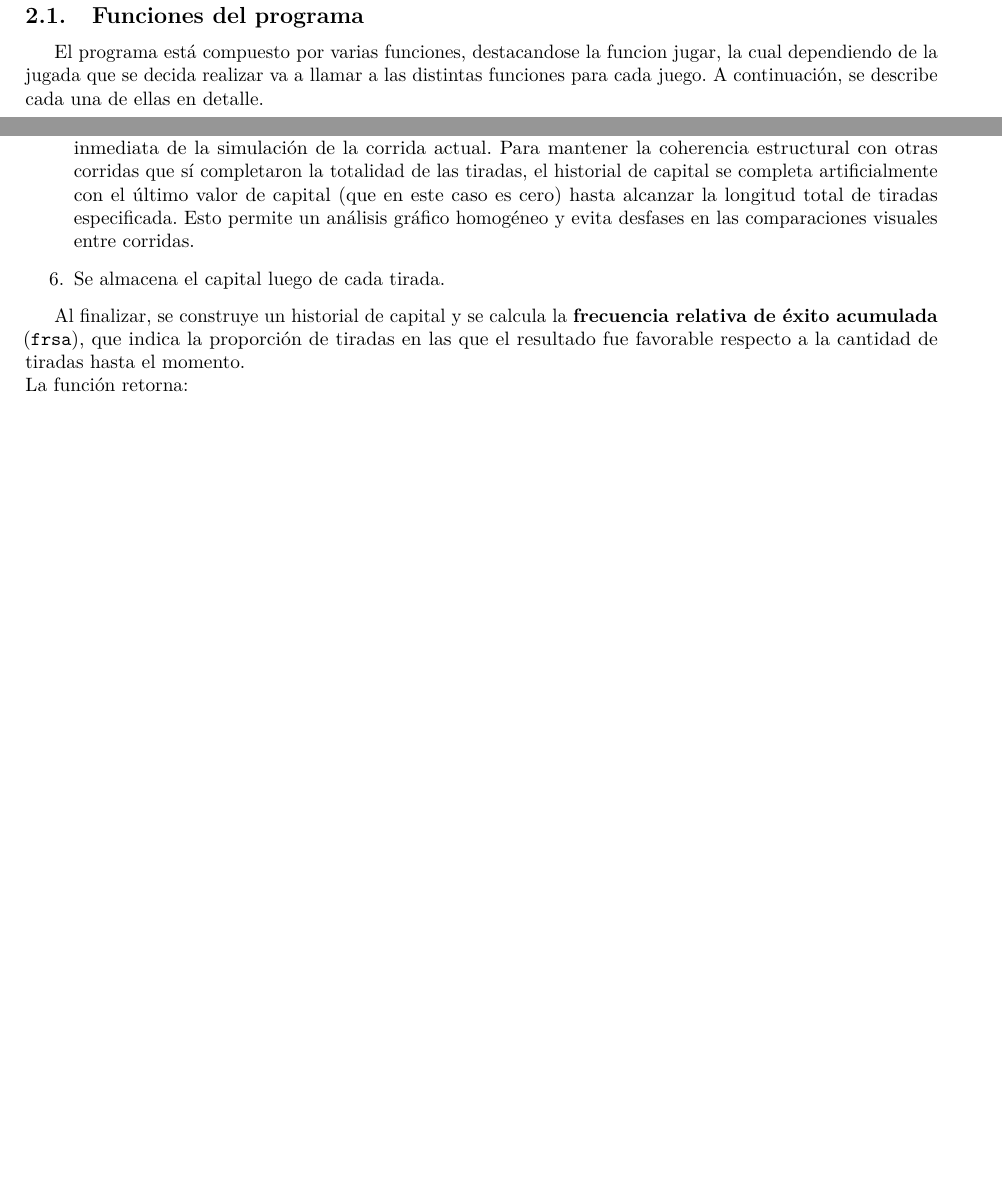
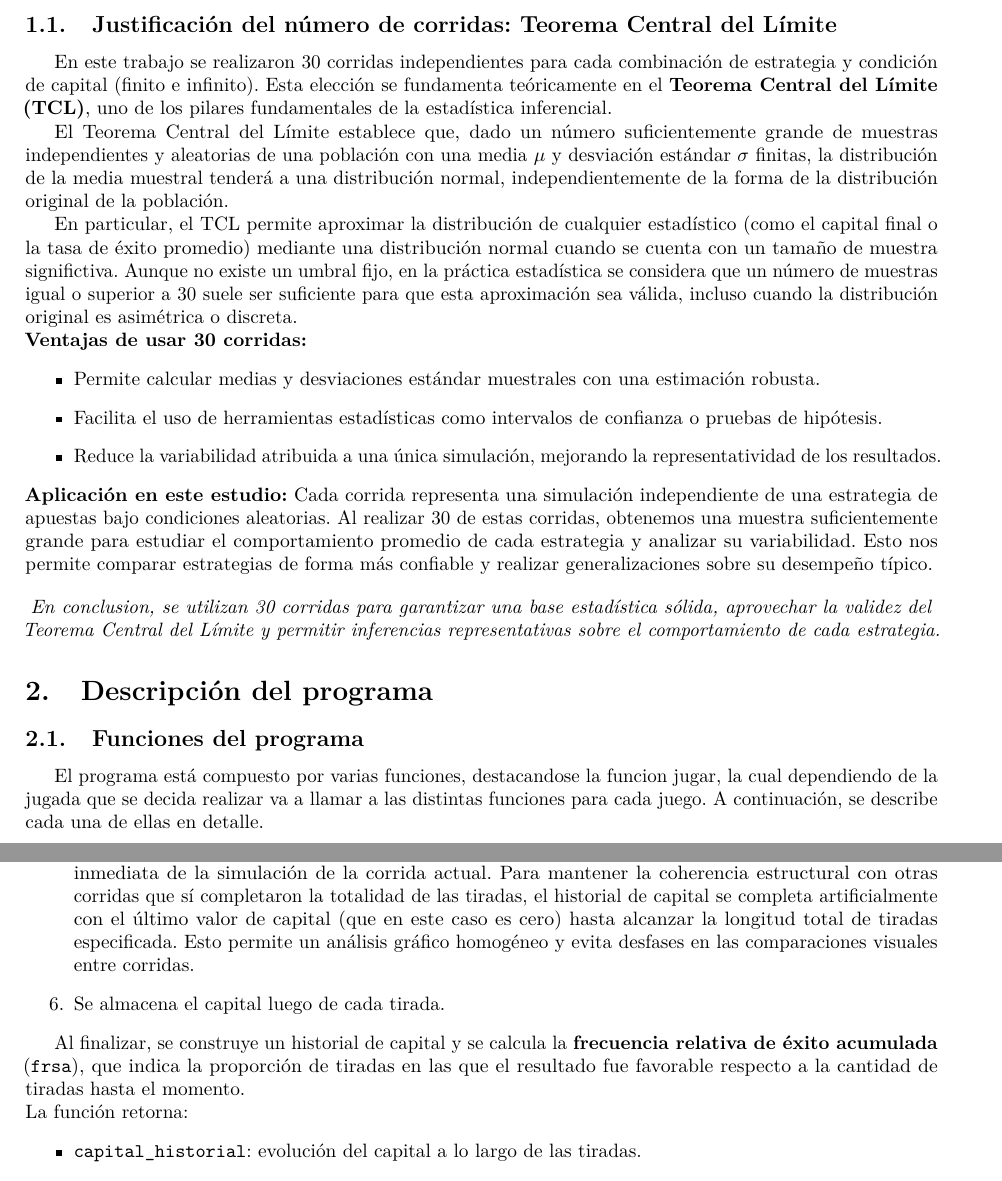
Before and after one commit to EscobarNico51380/Simulacion, a LaTeX paper (1.2/informe.tex): two parts of pages 2 and 3 of 19 before the commit and two parts of pages 2 and 4 of 20 after it, joined at a grey line, cut at the place of the change, the shorter picture padded with empty space. Compiled offline with pdfLaTeX.

Commit message:
Justificacion tcl

```diff
--- a/1.2/informe.tex
+++ b/1.2/informe.tex
@@ -55,6 +55,28 @@ En este informe, vamos a simular la ruleta con una apuesta de \$10, y teniendo e
     \item Apostar a numero alto o numero bajo(del 1 al 18 o del 19 al 36)
 \end{itemize}
 La apuesta que se decida realizar va a ingresarse por argumento en la consola
+\subsection{Justificación del número de corridas: Teorema Central del Límite}
+
+En este trabajo se realizaron 30 corridas independientes para cada combinación de estrategia y condición de capital (finito e infinito). Esta elección se fundamenta teóricamente en el \textbf{Teorema Central del Límite (TCL)}, uno de los pilares fundamentales de la estadística inferencial.
+
+El Teorema Central del Límite establece que, dado un número suficientemente grande de muestras independientes y aleatorias de una población con una media $\mu$ y desviación estándar $\sigma$ finitas, la distribución de la media muestral tenderá a una distribución normal, independientemente de la forma de la distribución original de la población.
+
+En particular, el TCL permite aproximar la distribución de cualquier estadístico (como el capital final o la tasa de éxito promedio) mediante una distribución normal cuando se cuenta con un tamaño de muestra significtiva. Aunque no existe un umbral fijo, en la práctica estadística se considera que un número de muestras igual o superior a 30 suele ser suficiente para que esta aproximación sea válida, incluso cuando la distribución original es asimétrica o discreta.
+
+\noindent
+\textbf{Ventajas de usar 30 corridas:}
+\begin{itemize}
+    \item Permite calcular medias y desviaciones estándar muestrales con una estimación robusta.
+    \item Facilita el uso de herramientas estadísticas como intervalos de confianza o pruebas de hipótesis.
+    \item Reduce la variabilidad atribuida a una única simulación, mejorando la representatividad de los resultados.
+\end{itemize}
+
+\noindent
+\textbf{Aplicación en este estudio:} Cada corrida representa una simulación independiente de una estrategia de apuestas bajo condiciones aleatorias. Al realizar 30 de estas corridas, obtenemos una muestra suficientemente grande para estudiar el comportamiento promedio de cada estrategia y analizar su variabilidad. Esto nos permite comparar estrategias de forma más confiable y realizar generalizaciones sobre su desempeño típico.
+
+\begin{center}
+    \textit{En conclusion, se utilizan 30 corridas para garantizar una base estadística sólida, aprovechar la validez del Teorema Central del Límite y permitir inferencias representativas sobre el comportamiento de cada estrategia.}
+\end{center}
 
 \section{Descripción del programa}
 \subsection{Funciones del programa}
```
Also changed, not shown: 1.2/informe.pdf, 6 other files.
